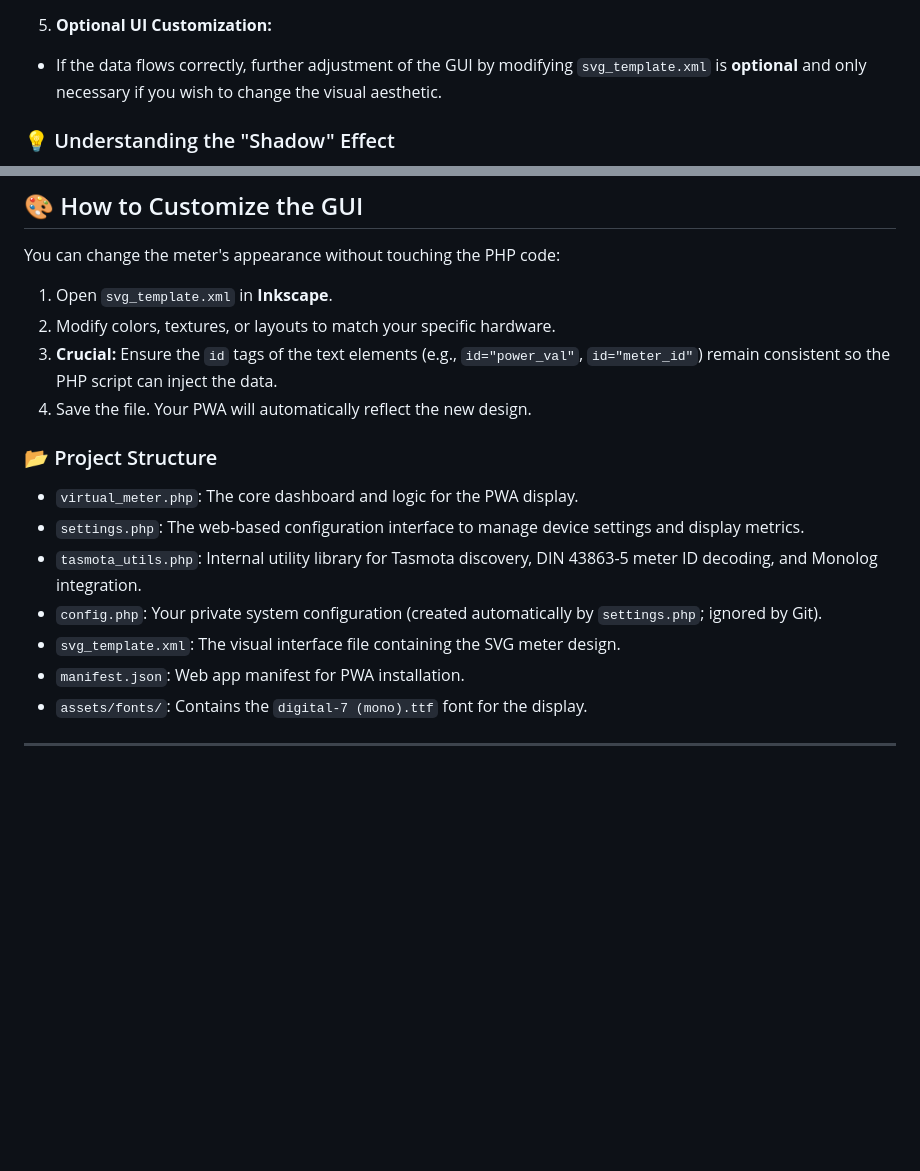
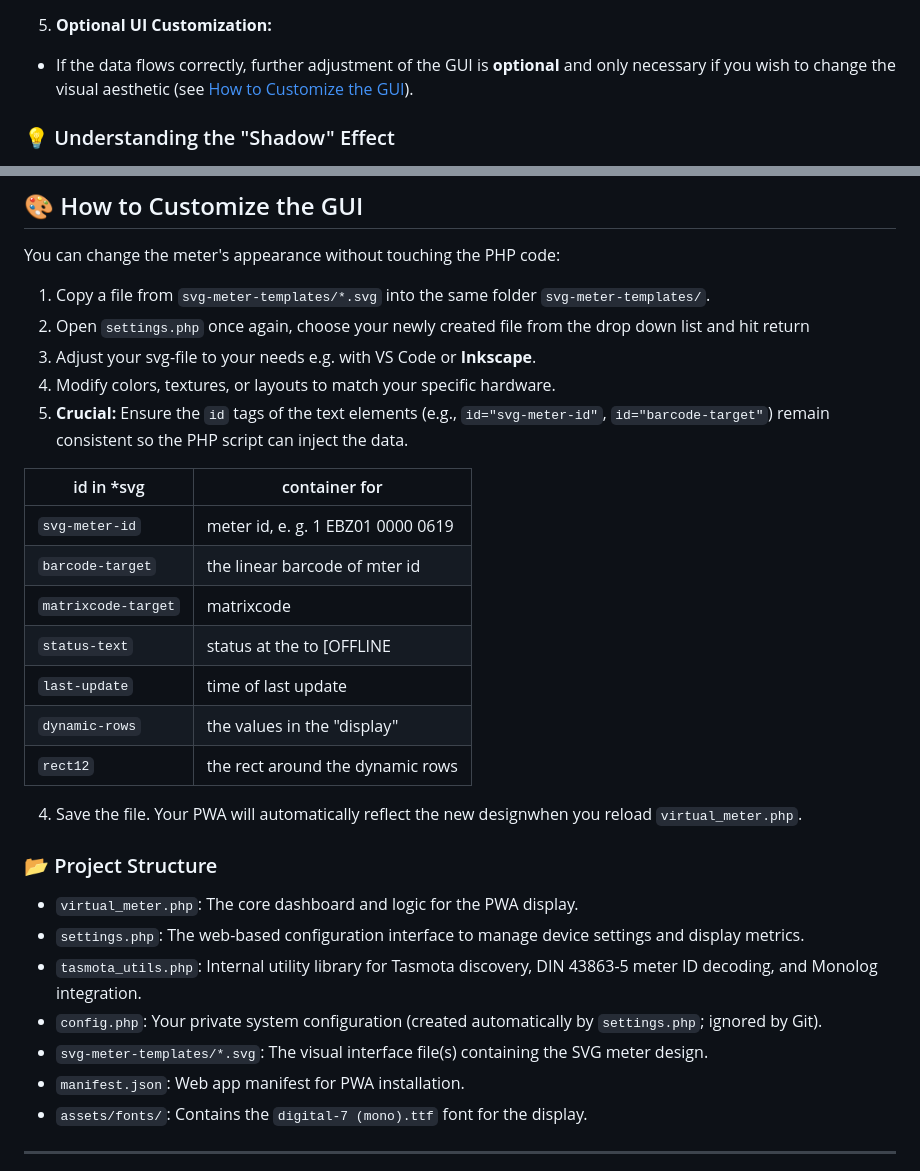
Before and after one commit to jens62/virtual-3phase-meter, a Markdown page: README.md, 2 parts joined by grey strips. Drawn GitHub-style; blank space fills up the shorter version.

Commit message:
The description of the GUI configuration has been adjusted.

```diff
--- a/README.md
+++ b/README.md
@@ -84,7 +84,7 @@ After following the installation steps, use this workflow to get your meter onli
 
 
 5. **Optional UI Customization:**
-* If the data flows correctly, further adjustment of the GUI by modifying `svg_template.xml` is **optional** and only necessary if you wish to change the visual aesthetic.
+* If the data flows correctly, further adjustment of the GUI is **optional** and only necessary if you wish to change the visual aesthetic (see [How to Customize the GUI](#-how-to-customize-the-gui)).
 
 
 ### 💡 Understanding the "Shadow" Effect
@@ -98,10 +98,23 @@ On the `settings.php` page, you will see an option for **Shadow**. This mimics t
 ---
 ## 🎨 How to Customize the GUI
 You can change the meter's appearance without touching the PHP code:
-1.  Open `svg_template.xml` in **Inkscape**.
-2.  Modify colors, textures, or layouts to match your specific hardware.
-3.  **Crucial:** Ensure the `id` tags of the text elements (e.g., `id="power_val"`, `id="meter_id"`) remain consistent so the PHP script can inject the data.
-4.  Save the file. Your PWA will automatically reflect the new design.
+1.  Copy a file from `svg-meter-templates/*.svg` into the same folder `svg-meter-templates/`.
+2.  Open `settings.php` once again, choose your newly created file from the drop down list and hit return
+3.  Adjust your svg-file to your needs e.g. with VS Code or **Inkscape**.
+4.  Modify colors, textures, or layouts to match your specific hardware.
+5.  **Crucial:** Ensure the `id` tags of the text elements (e.g., `id="svg-meter-id"`, `id="barcode-target"`) remain consistent so the PHP script can inject the data.
+
+| id in *svg | container for |
+| -------- | -------- |
+| `svg-meter-id` | meter id, e. g. 1 EBZ01 0000 0619 |
+| `barcode-target` | the linear barcode of mter id |
+| `matrixcode-target` | matrixcode |
+| `status-text` | status at the to [OFFLINE|LIVE] |
+| `last-update` | time of last update |
+| `dynamic-rows` | the values in the "display" |
+| `rect12` | the rect around the dynamic rows |
+
+4.  Save the file. Your PWA will automatically reflect the new designwhen you reload `virtual_meter.php`.
 
 ### 📂 Project Structure
 
@@ -109,7 +122,7 @@ You can change the meter's appearance without touching the PHP code:
 * `settings.php`: The web-based configuration interface to manage device settings and display metrics.
 * `tasmota_utils.php`: Internal utility library for Tasmota discovery, DIN 43863-5 meter ID decoding, and Monolog integration.
 * `config.php`: Your private system configuration (created automatically by `settings.php`; ignored by Git).
-* `svg_template.xml`: The visual interface file containing the SVG meter design.
+* `svg-meter-templates/*.svg`: The visual interface file(s) containing the SVG meter design.
 * `manifest.json`: Web app manifest for PWA installation.
 * `assets/fonts/`: Contains the `digital-7 (mono).ttf` font for the display.
 
```
